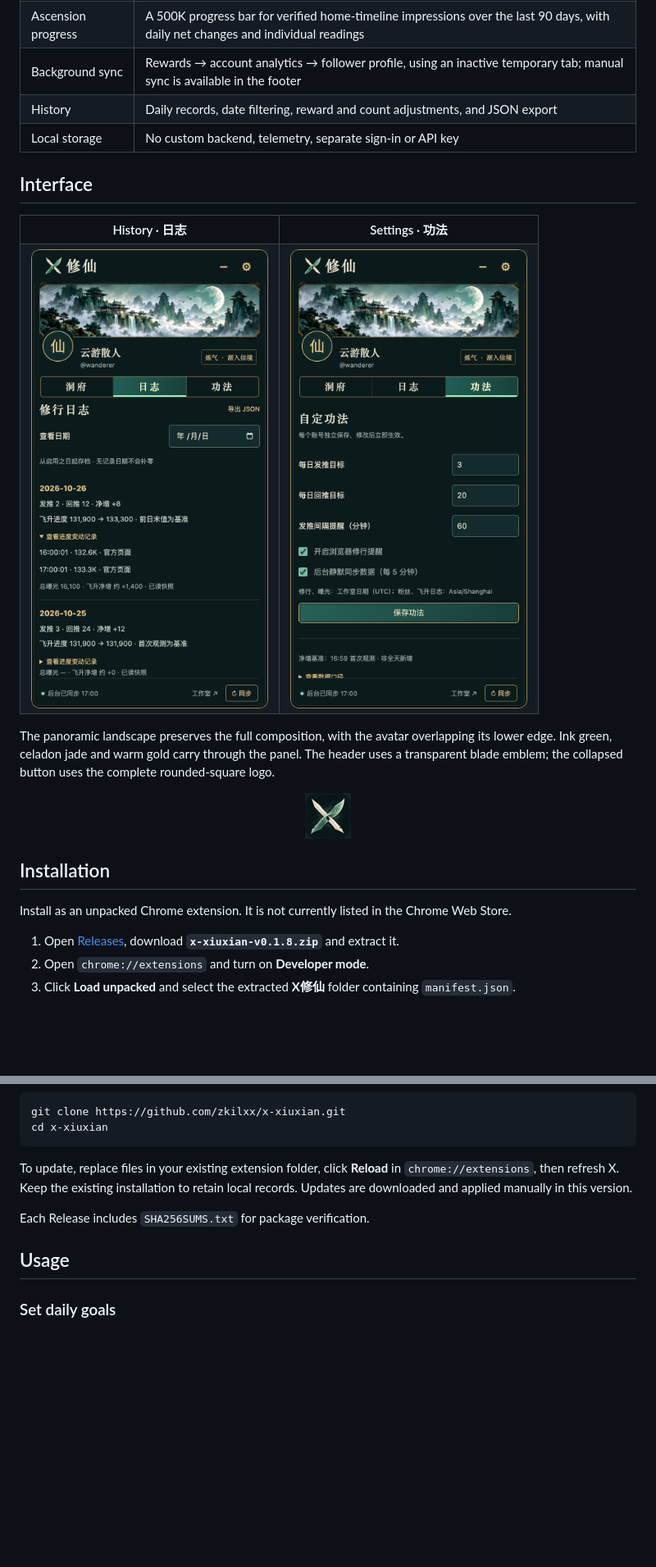
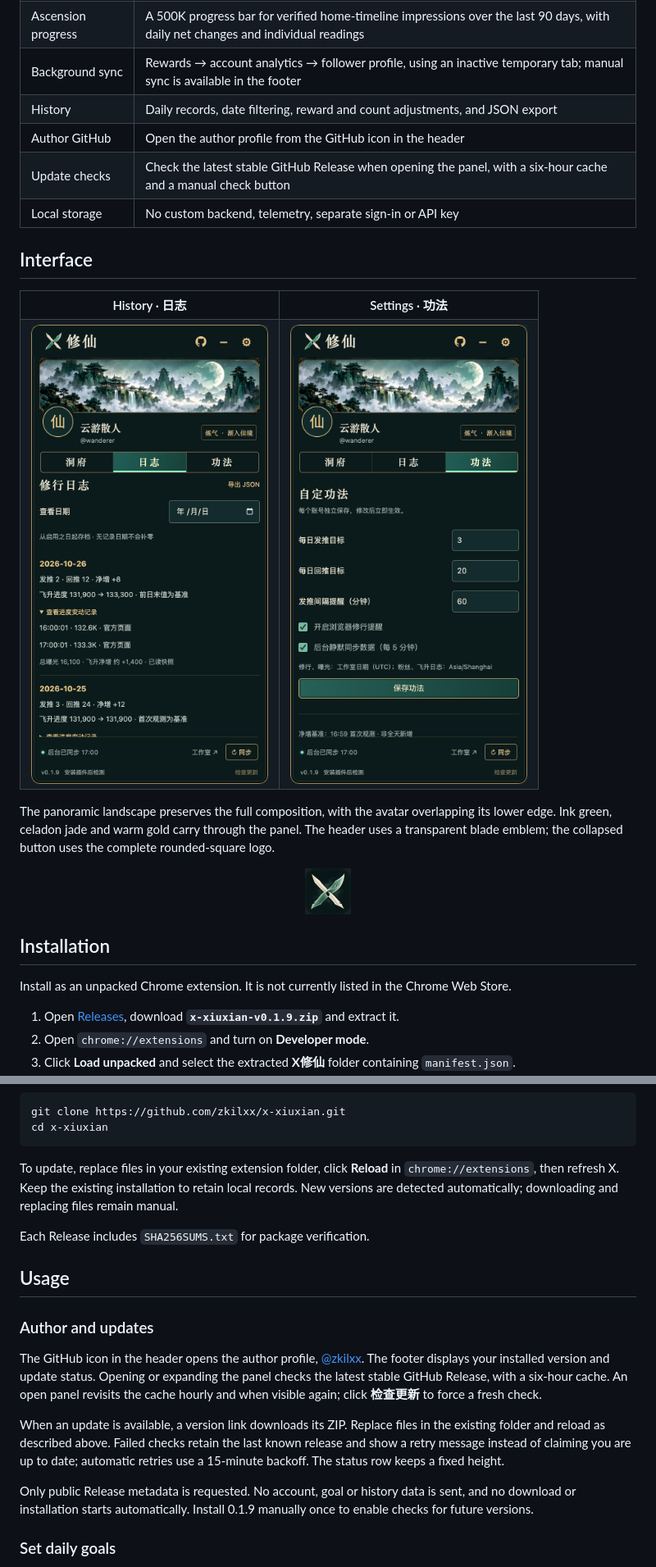
Before and after one commit to zkilxx/x-xiuxian, a Markdown page: README.en.md, 2 parts joined by grey strips. Shown at 82% size. Drawn GitHub-style; pictures changed too: docs/images/panel-history.png, docs/images/panel-settings.png; blank space fills up the shorter version.

Commit message:
feat: add author GitHub link and automatic update checks

````diff
--- a/README.en.md
+++ b/README.en.md
@@ -33,6 +33,8 @@ No API key and no build step. Read the X account signed in to your browser, set
 | Ascension progress | A 500K progress bar for verified home-timeline impressions over the last 90 days, with daily net changes and individual readings |
 | Background sync | Rewards → account analytics → follower profile, using an inactive temporary tab; manual sync is available in the footer |
 | History | Daily records, date filtering, reward and count adjustments, and JSON export |
+| Author GitHub | Open the author profile from the GitHub icon in the header |
+| Update checks | Check the latest stable GitHub Release when opening the panel, with a six-hour cache and a manual check button |
 | Local storage | No custom backend, telemetry, separate sign-in or API key |
 
 ## Interface
@@ -53,7 +55,7 @@ The panoramic landscape preserves the full composition, with the avatar overlapp
 
 Install as an unpacked Chrome extension. It is not currently listed in the Chrome Web Store.
 
-1. Open [Releases](https://github.com/zkilxx/x-xiuxian/releases/latest), download **`x-xiuxian-v0.1.8.zip`** and extract it.
+1. Open [Releases](https://github.com/zkilxx/x-xiuxian/releases/latest), download **`x-xiuxian-v0.1.9.zip`** and extract it.
 2. Open `chrome://extensions` and turn on **Developer mode**.
 3. Click **Load unpacked** and select the extracted **X修仙** folder containing `manifest.json`.
 4. Sign in to [X](https://x.com) and refresh the page to display the floating panel.
@@ -74,11 +76,19 @@ git clone https://github.com/zkilxx/x-xiuxian.git
 cd x-xiuxian
 ```
 
-To update, replace files in your existing extension folder, click **Reload** in `chrome://extensions`, then refresh X. Keep the existing installation to retain local records. Updates are downloaded and applied manually in this version.
+To update, replace files in your existing extension folder, click **Reload** in `chrome://extensions`, then refresh X. Keep the existing installation to retain local records. New versions are detected automatically; downloading and replacing files remain manual.
 
 Each Release includes `SHA256SUMS.txt` for package verification.
 
 ## Usage
+
+### Author and updates
+
+The GitHub icon in the header opens the author profile, [@zkilxx](https://github.com/zkilxx). The footer displays your installed version and update status. Opening or expanding the panel checks the latest stable GitHub Release, with a six-hour cache. An open panel revisits the cache hourly and when visible again; click **检查更新** to force a fresh check.
+
+When an update is available, a version link downloads its ZIP. Replace files in the existing folder and reload as described above. Failed checks retain the last known release and show a retry message instead of claiming you are up to date; automatic retries use a 15-minute backoff. The status row keeps a fixed height.
+
+Only public Release metadata is requested. No account, goal or history data is sent, and no download or installation starts automatically. Install 0.1.9 manually once to enable checks for future versions.
 
 ### Set daily goals
 
````
Also changed, not shown: other parts of README.en.md (+9 -4 lines), README.md (+21 -6 lines), docs/images/panel-home.png, docs/images/panel-reminder.png, 13 other files.
